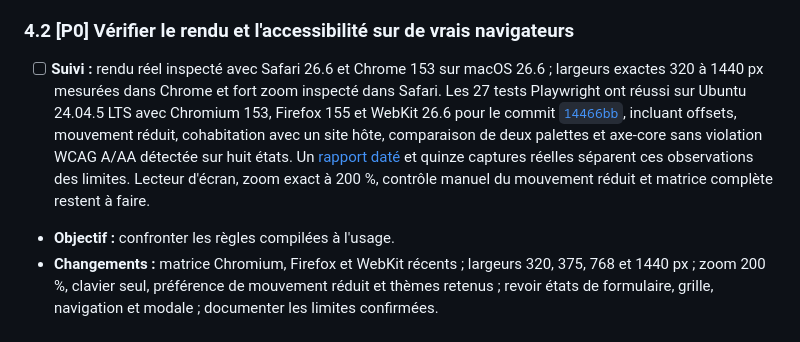
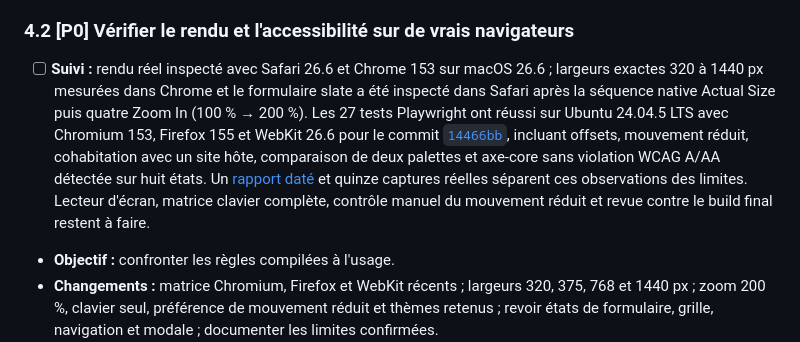
Before and after one commit to OthmaneBlial/phoenixcss, a Markdown page: ROADMAP.md, the part around the change. GitHub-like rendering.

```diff
--- a/ROADMAP.md
+++ b/ROADMAP.md
@@ -198,7 +198,7 @@ Hypothèse de positionnement à valider : **une base CSS progressive pour pages
 
 ### 4.2 [P0] Vérifier le rendu et l'accessibilité sur de vrais navigateurs
 
-- [ ] **Suivi :** rendu réel inspecté avec Safari 26.6 et Chrome 153 sur macOS 26.6 ; largeurs exactes 320 à 1440 px mesurées dans Chrome et fort zoom inspecté dans Safari. Les 27 tests Playwright ont réussi sur Ubuntu 24.04.5 LTS avec Chromium 153, Firefox 155 et WebKit 26.6 pour le commit [`14466bb`](https://github.com/OthmaneBlial/phoenixcss/actions/runs/35447876286), incluant offsets, mouvement réduit, cohabitation avec un site hôte, comparaison de deux palettes et axe-core sans violation WCAG A/AA détectée sur huit états. Un [rapport daté](docs/VALIDATION.md) et quinze captures réelles séparent ces observations des limites. Lecteur d'écran, zoom exact à 200 %, contrôle manuel du mouvement réduit et matrice complète restent à faire.
+- [ ] **Suivi :** rendu réel inspecté avec Safari 26.6 et Chrome 153 sur macOS 26.6 ; largeurs exactes 320 à 1440 px mesurées dans Chrome et le formulaire slate a été inspecté dans Safari après la séquence native Actual Size puis quatre Zoom In (100 % → 200 %). Les 27 tests Playwright ont réussi sur Ubuntu 24.04.5 LTS avec Chromium 153, Firefox 155 et WebKit 26.6 pour le commit [`14466bb`](https://github.com/OthmaneBlial/phoenixcss/actions/runs/35447876286), incluant offsets, mouvement réduit, cohabitation avec un site hôte, comparaison de deux palettes et axe-core sans violation WCAG A/AA détectée sur huit états. Un [rapport daté](docs/VALIDATION.md) et quinze captures réelles séparent ces observations des limites. Lecteur d'écran, matrice clavier complète, contrôle manuel du mouvement réduit et revue contre le build final restent à faire.
 - **Objectif :** confronter les règles compilées à l'usage.
 - **Changements :** matrice Chromium, Firefox et WebKit récents ; largeurs 320, 375, 768 et 1440 px ; zoom 200 %, clavier seul, préférence de mouvement réduit et thèmes retenus ; revoir états de formulaire, grille, navigation et modale ; documenter les limites confirmées.
 - **Fichiers/parties :** **tests/browser/**, **examples/**, **docs/**, politique de support du **README.md**.
```
Also changed, not shown: docs/VALIDATION.md (+1 -0 lines).
